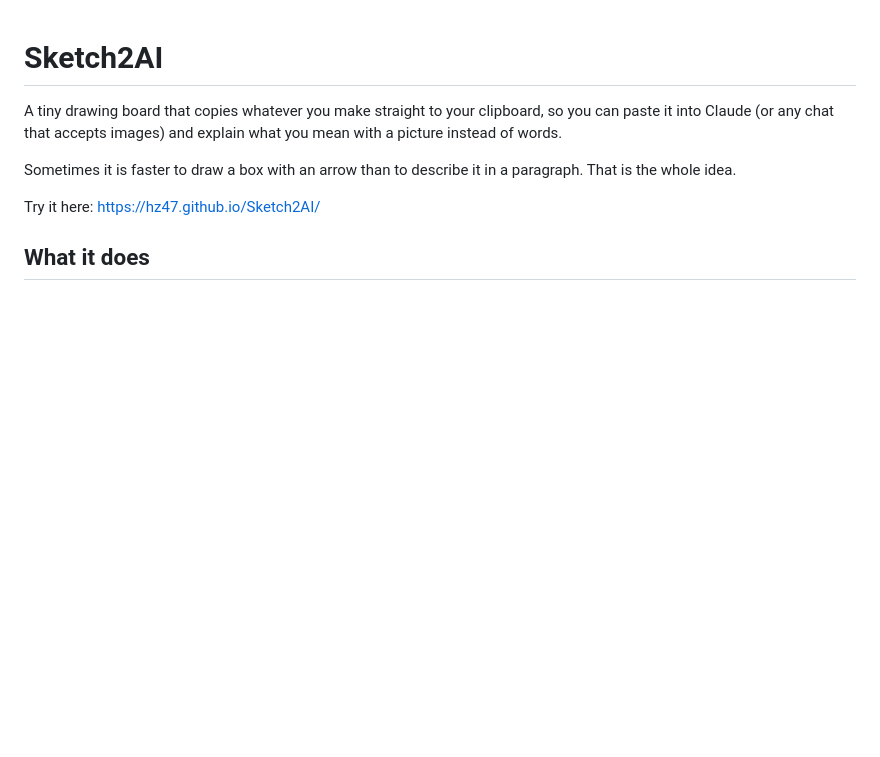
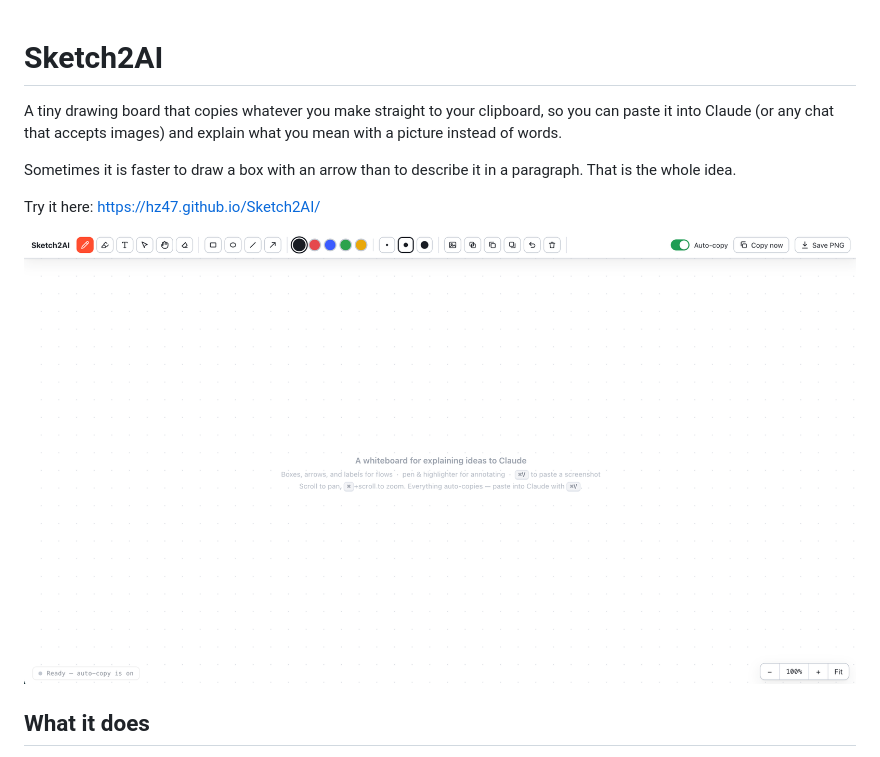
Before and after one commit to hz47/Sketch2AI, a Markdown page: README.md, the part around the change. GitHub-like rendering; pictures changed too: screenshot.png (added); blank space fills up the shorter version.

Commit message:
docs: add app screenshot to README
Co-Authored-By: Claude Opus 4.8 (1M context) <noreply@anthropic.com>

```diff
--- a/README.md
+++ b/README.md
@@ -5,6 +5,8 @@ A tiny drawing board that copies whatever you make straight to your clipboard, s
 Sometimes it is faster to draw a box with an arrow than to describe it in a paragraph. That is the whole idea.
 
 Try it here: https://hz47.github.io/Sketch2AI/
+
+![Sketch2AI whiteboard](screenshot.png)
 
 ## What it does
 
```
